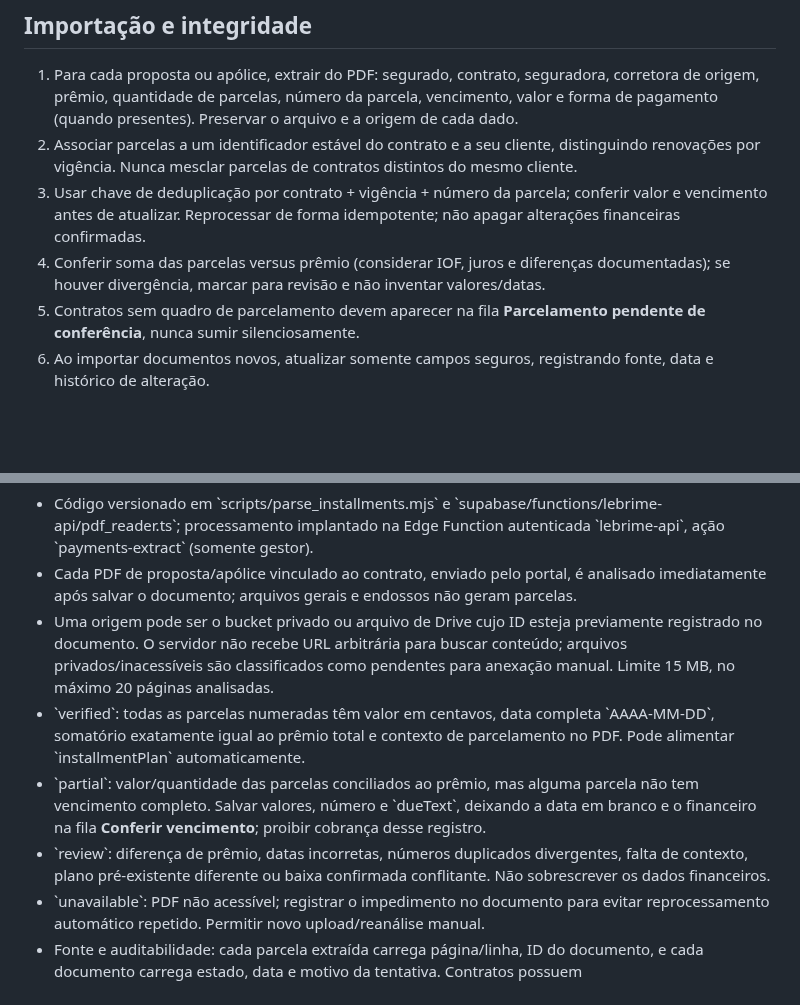
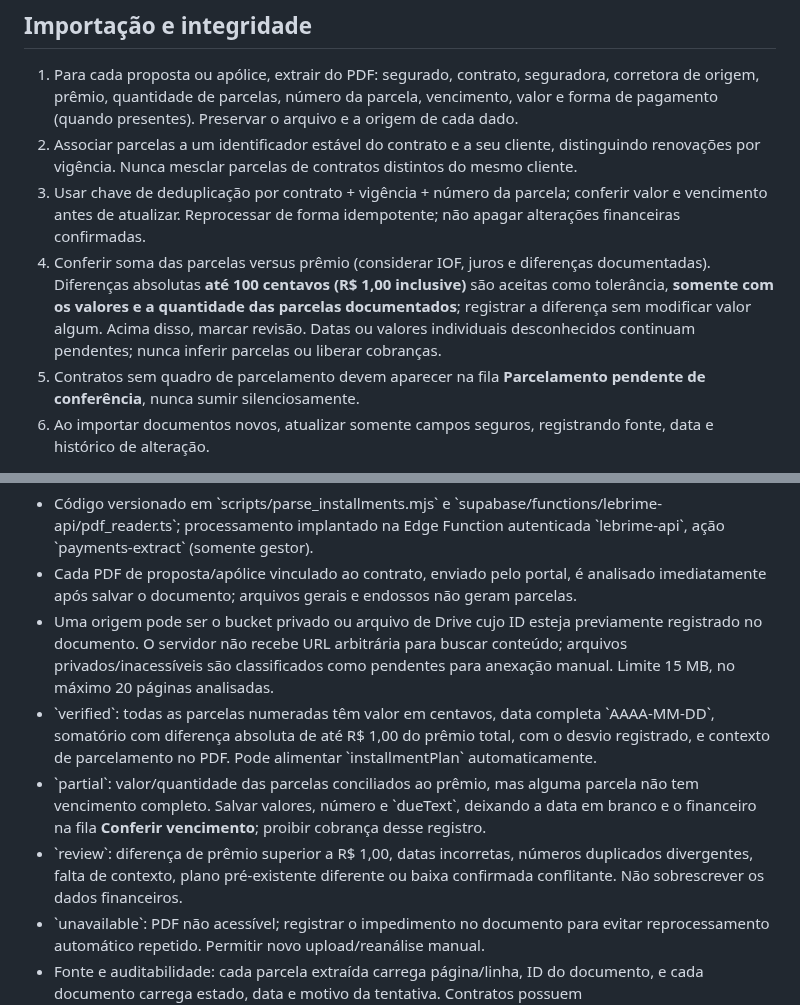
Before and after one commit to sinistrolebrime-glitch/lebrime-corretora, a Markdown page: docs/regras-negocio-cobrancas.md, 2 parts joined by grey strips. Rendered like a GitHub page; blank space fills up the shorter version.

Commit message:
docs(parcelas): aceitar variação documentada de até R$1

```diff
--- a/docs/regras-negocio-cobrancas.md
+++ b/docs/regras-negocio-cobrancas.md
@@ -6,7 +6,7 @@ Versão inicial: 2026-10-10. Estas regras são obrigatórias para novas importa
 1. Para cada proposta ou apólice, extrair do PDF: segurado, contrato, seguradora, corretora de origem, prêmio, quantidade de parcelas, número da parcela, vencimento, valor e forma de pagamento (quando presentes). Preservar o arquivo e a origem de cada dado.
 2. Associar parcelas a um identificador estável do contrato e a seu cliente, distinguindo renovações por vigência. Nunca mesclar parcelas de contratos distintos do mesmo cliente.
 3. Usar chave de deduplicação por contrato + vigência + número da parcela; conferir valor e vencimento antes de atualizar. Reprocessar de forma idempotente; não apagar alterações financeiras confirmadas.
-4. Conferir soma das parcelas versus prêmio (considerar IOF, juros e diferenças documentadas); se houver divergência, marcar para revisão e não inventar valores/datas.
+4. Conferir soma das parcelas versus prêmio (considerar IOF, juros e diferenças documentadas). Diferenças absolutas **até 100 centavos (R$ 1,00 inclusive)** são aceitas como tolerância, **somente com os valores e a quantidade das parcelas documentados**; registrar a diferença sem modificar valor algum. Acima disso, marcar revisão. Datas ou valores individuais desconhecidos continuam pendentes; nunca inferir parcelas ou liberar cobranças.
 5. Contratos sem quadro de parcelamento devem aparecer na fila **Parcelamento pendente de conferência**, nunca sumir silenciosamente.
 6. Ao importar documentos novos, atualizar somente campos seguros, registrando fonte, data e histórico de alteração.
 
@@ -66,9 +66,9 @@ Versão inicial: 2026-10-10. Estas regras são obrigatórias para novas importa
 - Código versionado em \`scripts/parse_installments.mjs\` e \`supabase/functions/lebrime-api/pdf_reader.ts\`; processamento implantado na Edge Function autenticada \`lebrime-api\`, ação \`payments-extract\` (somente gestor).
 - Cada PDF de proposta/apólice vinculado ao contrato, enviado pelo portal, é analisado imediatamente após salvar o documento; arquivos gerais e endossos não geram parcelas.
 - Uma origem pode ser o bucket privado ou arquivo de Drive cujo ID esteja previamente registrado no documento. O servidor não recebe URL arbitrária para buscar conteúdo; arquivos privados/inacessíveis são classificados como pendentes para anexação manual. Limite 15 MB, no máximo 20 páginas analisadas.
-- \`verified\`: todas as parcelas numeradas têm valor em centavos, data completa \`AAAA-MM-DD\`, somatório exatamente igual ao prêmio total e contexto de parcelamento no PDF. Pode alimentar \`installmentPlan\` automaticamente.
+- \`verified\`: todas as parcelas numeradas têm valor em centavos, data completa \`AAAA-MM-DD\`, somatório com diferença absoluta de até R$ 1,00 do prêmio total, com o desvio registrado, e contexto de parcelamento no PDF. Pode alimentar \`installmentPlan\` automaticamente.
 - \`partial\`: valor/quantidade das parcelas conciliados ao prêmio, mas alguma parcela não tem vencimento completo. Salvar valores, número e \`dueText\`, deixando a data em branco e o financeiro na fila **Conferir vencimento**; proibir cobrança desse registro.
-- \`review\`: diferença de prêmio, datas incorretas, números duplicados divergentes, falta de contexto, plano pré-existente diferente ou baixa confirmada conflitante. Não sobrescrever os dados financeiros.
+- \`review\`: diferença de prêmio superior a R$ 1,00, datas incorretas, números duplicados divergentes, falta de contexto, plano pré-existente diferente ou baixa confirmada conflitante. Não sobrescrever os dados financeiros.
 - \`unavailable\`: PDF não acessível; registrar o impedimento no documento para evitar reprocessamento automático repetido. Permitir novo upload/reanálise manual.
 - Fonte e auditabilidade: cada parcela extraída carrega página/linha, ID do documento, e cada documento carrega estado, data e motivo da tentativa. Contratos possuem \`installmentExtractionStatus\` \`Verificado\` ou \`Parcial\`.
 - Na Central de Parcelas, gestor pode reprocessar **até 3 PDFs por bloco**, ver o resultado, reanalisar PDF individual ou anexar um arquivo substituto. Os blocos registram seu estado antes de avançar.
```
